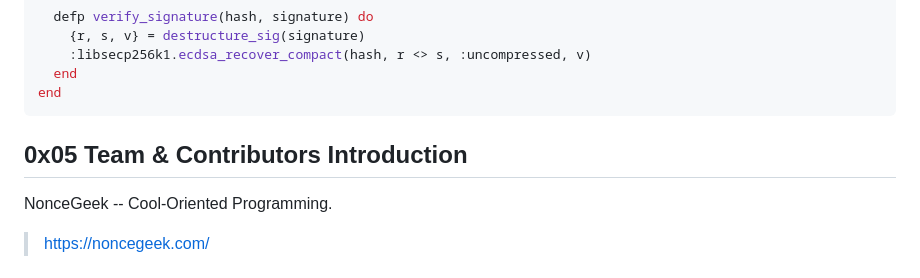
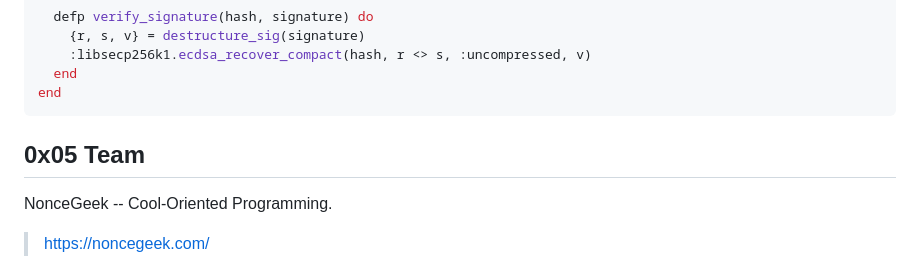
Before and after one commit to NonceGeek/tai_shang_micro_faas_system, a Markdown page: README.md, the part around the change. GitHub-like rendering.

````diff
--- a/README.md
+++ b/README.md
@@ -435,7 +435,7 @@ defmodule CodesOnChain.Verifier do
 end
 ```
 
-## 0x05 Team & Contributors Introduction
+## 0x05 Team
 
 NonceGeek -- Cool-Oriented Programming.
 
````
